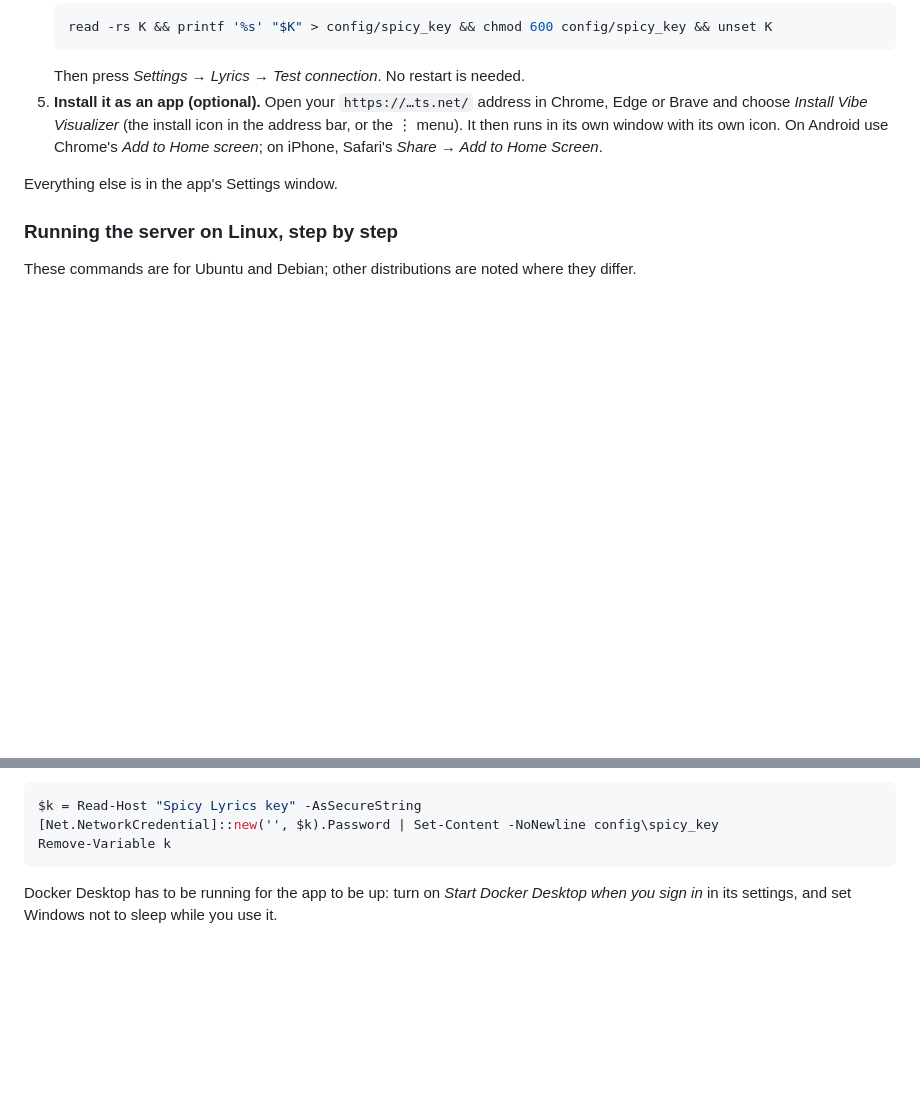
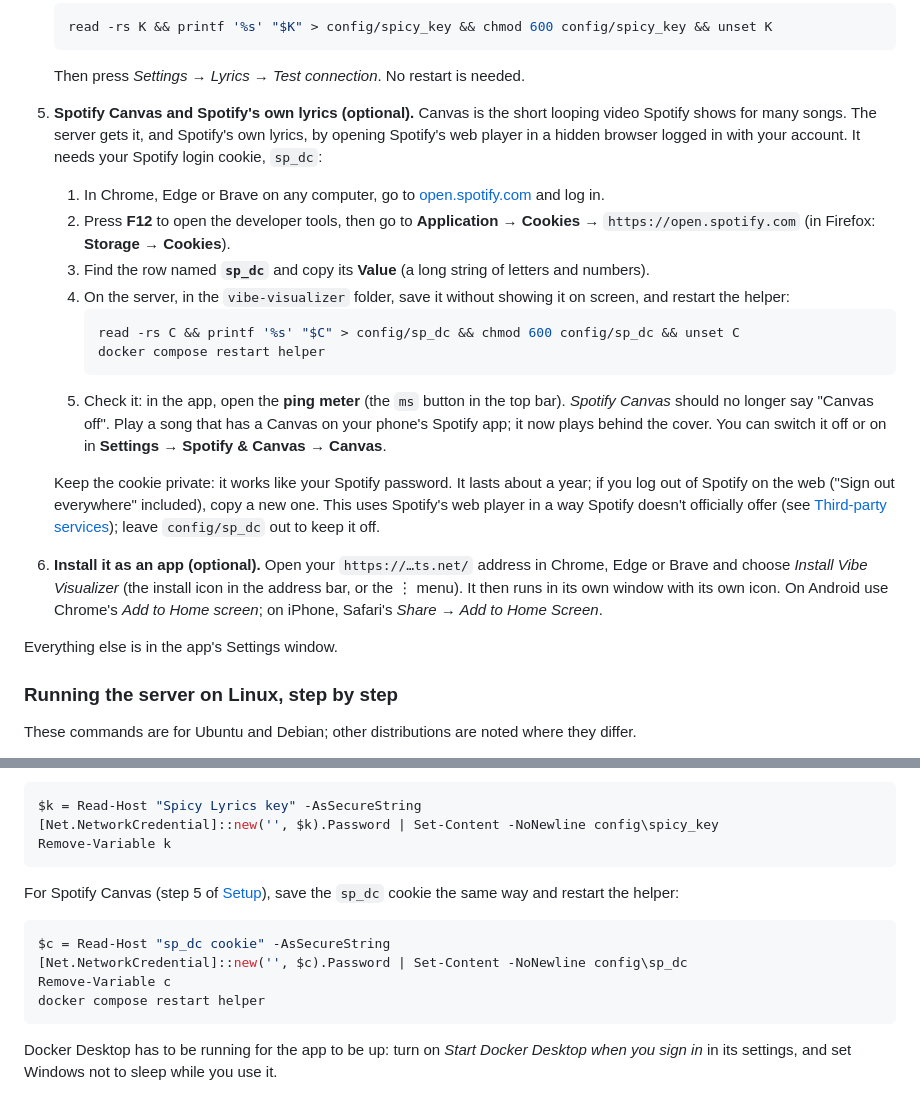
Before and after one commit to BOZKOW/vibe-visualizer, a Markdown page: README.md, 2 parts joined by grey strips. Rendered like a GitHub page; blank space fills up the shorter version.

Commit message:
README: step-by-step Spotify Canvas setup (sp_dc cookie), Linux and Windows
Co-Authored-By: Claude Opus 5.5 <noreply@anthropic.com>

````diff
--- a/README.md
+++ b/README.md
@@ -167,7 +167,26 @@ are for Linux and assume Docker and Tailscale are already installed; if they are
    read -rs K && printf '%s' "$K" > config/spicy_key && chmod 600 config/spicy_key && unset K
    ```
    Then press *Settings → Lyrics → Test connection*. No restart is needed.
-5. **Install it as an app (optional).** Open your `https://…ts.net/` address in Chrome, Edge or Brave and choose
+5. **Spotify Canvas and Spotify's own lyrics (optional).** Canvas is the short looping video Spotify shows for many
+   songs. The server gets it, and Spotify's own lyrics, by opening Spotify's web player in a hidden browser logged in
+   with your account. It needs your Spotify login cookie, `sp_dc`:
+   1. In Chrome, Edge or Brave on any computer, go to [open.spotify.com](https://open.spotify.com) and log in.
+   2. Press **F12** to open the developer tools, then go to **Application** → **Cookies** → `https://open.spotify.com`
+      (in Firefox: **Storage** → **Cookies**).
+   3. Find the row named **`sp_dc`** and copy its **Value** (a long string of letters and numbers).
+   4. On the server, in the `vibe-visualizer` folder, save it without showing it on screen, and restart the helper:
+      ```sh
+      read -rs C && printf '%s' "$C" > config/sp_dc && chmod 600 config/sp_dc && unset C
+      docker compose restart helper
+      ```
+   5. Check it: in the app, open the **ping meter** (the `ms` button in the top bar). *Spotify Canvas* should no
+      longer say "Canvas off". Play a song that has a Canvas on your phone's Spotify app; it now plays behind the cover.
+      You can switch it off or on in **Settings → Spotify & Canvas → Canvas**.
+
+   Keep the cookie private: it works like your Spotify password. It lasts about a year; if you log out of Spotify on
+   the web ("Sign out everywhere" included), copy a new one. This uses Spotify's web player in a way Spotify doesn't
+   officially offer (see [Third-party services](#third-party-services)); leave `config/sp_dc` out to keep it off.
+6. **Install it as an app (optional).** Open your `https://…ts.net/` address in Chrome, Edge or Brave and choose
    *Install Vibe Visualizer* (the install icon in the address bar, or the ⋮ menu). It then runs in its own window with
    its own icon. On Android use Chrome's *Add to Home screen*; on iPhone, Safari's *Share → Add to Home Screen*.
 
@@ -232,6 +251,15 @@ To save the Spicy Lyrics key without showing it on screen:
 $k = Read-Host "Spicy Lyrics key" -AsSecureString
 [Net.NetworkCredential]::new('', $k).Password | Set-Content -NoNewline config\spicy_key
 Remove-Variable k
+```
+
+For Spotify Canvas (step 5 of [Setup](#setup)), save the `sp_dc` cookie the same way and restart the helper:
+
+```powershell
+$c = Read-Host "sp_dc cookie" -AsSecureString
+[Net.NetworkCredential]::new('', $c).Password | Set-Content -NoNewline config\sp_dc
+Remove-Variable c
+docker compose restart helper
 ```
 
 Docker Desktop has to be running for the app to be up: turn on *Start Docker Desktop when you sign in* in its
````
